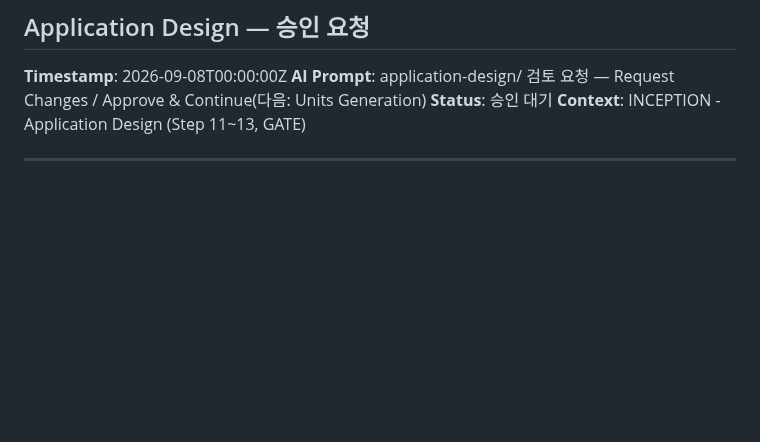
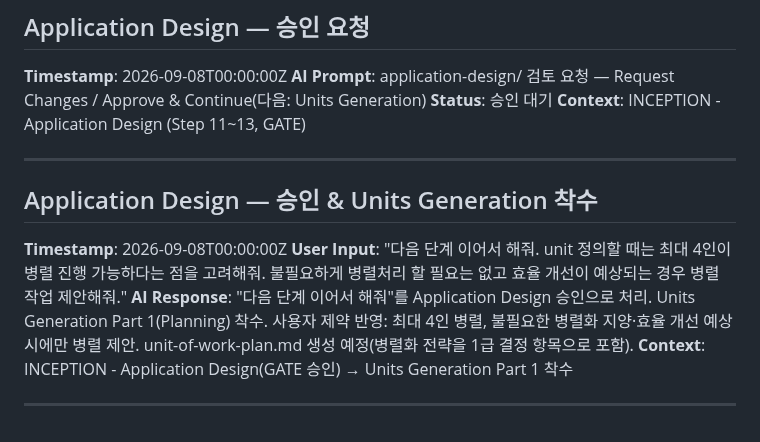
Before and after one commit to lkwoo/ddthon26-trace, a Markdown page: aidlc-docs/audit.md, the part around the change. Rendered like a GitHub page; blank space fills up the shorter version.

```diff
--- a/aidlc-docs/audit.md
+++ b/aidlc-docs/audit.md
@@ -109,3 +109,11 @@
 **Context**: INCEPTION - Application Design (Step 11~13, GATE)
 
 ---
+
+## Application Design — 승인 & Units Generation 착수
+**Timestamp**: 2026-09-08T00:00:00Z
+**User Input**: "다음 단계 이어서 해줘. unit 정의할 때는 최대 4인이 병렬 진행 가능하다는 점을 고려해줘. 불필요하게 병렬처리 할 필요는 없고 효율 개선이 예상되는 경우 병렬 작업 제안해줘."
+**AI Response**: "다음 단계 이어서 해줘"를 Application Design 승인으로 처리. Units Generation Part 1(Planning) 착수. 사용자 제약 반영: 최대 4인 병렬, 불필요한 병렬화 지양·효율 개선 예상 시에만 병렬 제안. unit-of-work-plan.md 생성 예정(병렬화 전략을 1급 결정 항목으로 포함).
+**Context**: INCEPTION - Application Design(GATE 승인) → Units Generation Part 1 착수
+
+---
```
Also changed, not shown: aidlc-docs/aidlc-state.md (+3 -3 lines), 1 other file.
